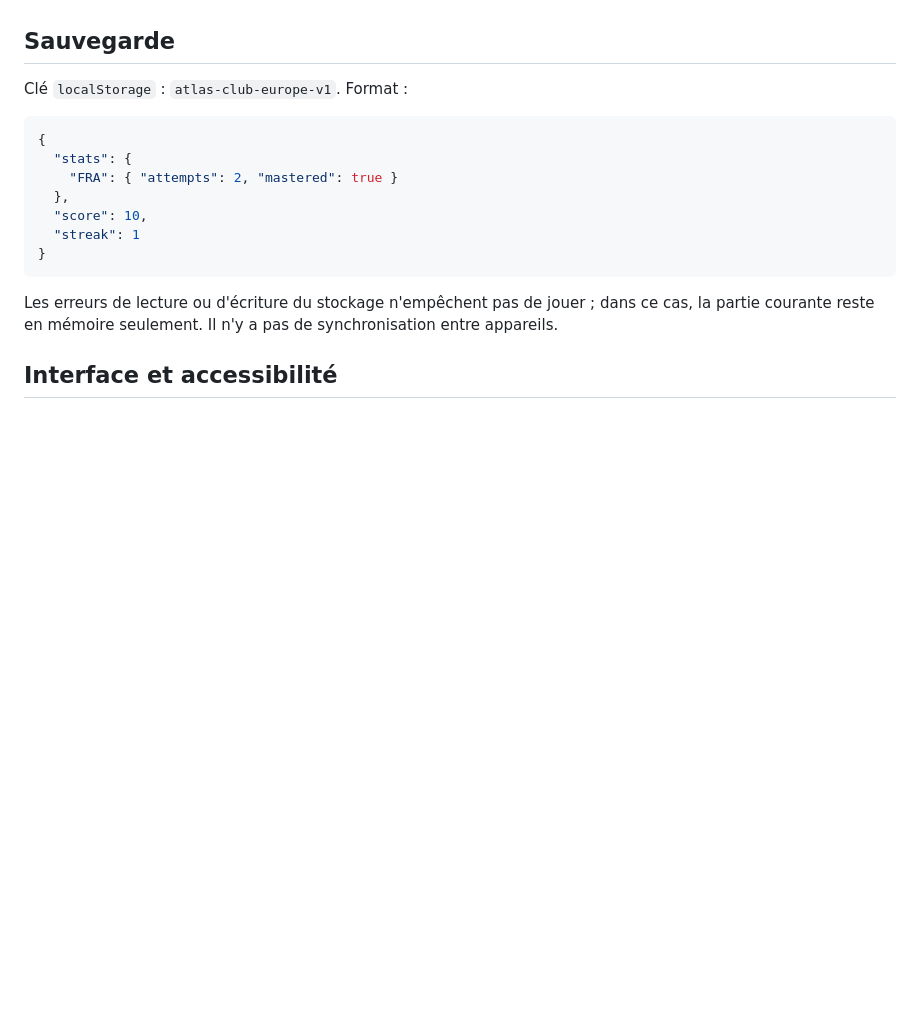
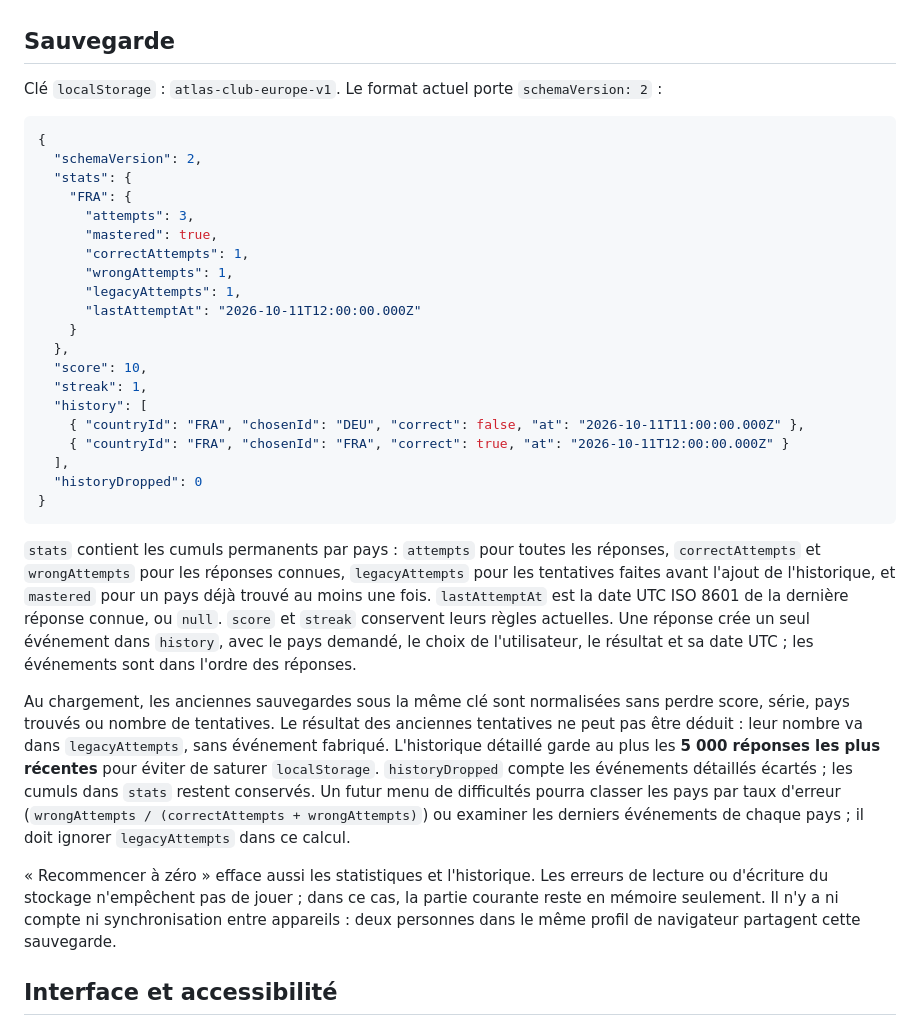
Before and after one commit to lechampdelaurore-boop/quiz-carte-europe, a Markdown page: docs/ARCHITECTURE.md, the part around the change. Rendered like a GitHub page; blank space fills up the shorter version.

Commit message:
Décrire le schéma et la migration de l’historique

````diff
--- a/docs/ARCHITECTURE.md
+++ b/docs/ARCHITECTURE.md
@@ -25,19 +25,36 @@ Un pays correctement identifié la première fois rapporte 10 points. Les bonnes
 
 ## Sauvegarde
 
-Clé `localStorage` : `atlas-club-europe-v1`. Format :
+Clé `localStorage` : `atlas-club-europe-v1`. Le format actuel porte `schemaVersion: 2` :
 
 ```json
 {
+  "schemaVersion": 2,
   "stats": {
-    "FRA": { "attempts": 2, "mastered": true }
+    "FRA": {
+      "attempts": 3,
+      "mastered": true,
+      "correctAttempts": 1,
+      "wrongAttempts": 1,
+      "legacyAttempts": 1,
+      "lastAttemptAt": "2026-10-11T12:00:00.000Z"
+    }
   },
   "score": 10,
-  "streak": 1
+  "streak": 1,
+  "history": [
+    { "countryId": "FRA", "chosenId": "DEU", "correct": false, "at": "2026-10-11T11:00:00.000Z" },
+    { "countryId": "FRA", "chosenId": "FRA", "correct": true, "at": "2026-10-11T12:00:00.000Z" }
+  ],
+  "historyDropped": 0
 }
 ```
 
-Les erreurs de lecture ou d'écriture du stockage n'empêchent pas de jouer ; dans ce cas, la partie courante reste en mémoire seulement. Il n'y a pas de synchronisation entre appareils.
+`stats` contient les cumuls permanents par pays : `attempts` pour toutes les réponses, `correctAttempts` et `wrongAttempts` pour les réponses connues, `legacyAttempts` pour les tentatives faites avant l'ajout de l'historique, et `mastered` pour un pays déjà trouvé au moins une fois. `lastAttemptAt` est la date UTC ISO 8601 de la dernière réponse connue, ou `null`. `score` et `streak` conservent leurs règles actuelles. Une réponse crée un seul événement dans `history`, avec le pays demandé, le choix de l'utilisateur, le résultat et sa date UTC ; les événements sont dans l'ordre des réponses.
+
+Au chargement, les anciennes sauvegardes sous la même clé sont normalisées sans perdre score, série, pays trouvés ou nombre de tentatives. Le résultat des anciennes tentatives ne peut pas être déduit : leur nombre va dans `legacyAttempts`, sans événement fabriqué. L'historique détaillé garde au plus les **5 000 réponses les plus récentes** pour éviter de saturer `localStorage`. `historyDropped` compte les événements détaillés écartés ; les cumuls dans `stats` restent conservés. Un futur menu de difficultés pourra classer les pays par taux d'erreur (`wrongAttempts / (correctAttempts + wrongAttempts)`) ou examiner les derniers événements de chaque pays ; il doit ignorer `legacyAttempts` dans ce calcul.
+
+« Recommencer à zéro » efface aussi les statistiques et l'historique. Les erreurs de lecture ou d'écriture du stockage n'empêchent pas de jouer ; dans ce cas, la partie courante reste en mémoire seulement. Il n'y a ni compte ni synchronisation entre appareils : deux personnes dans le même profil de navigateur partagent cette sauvegarde.
 
 ## Interface et accessibilité
 
````
